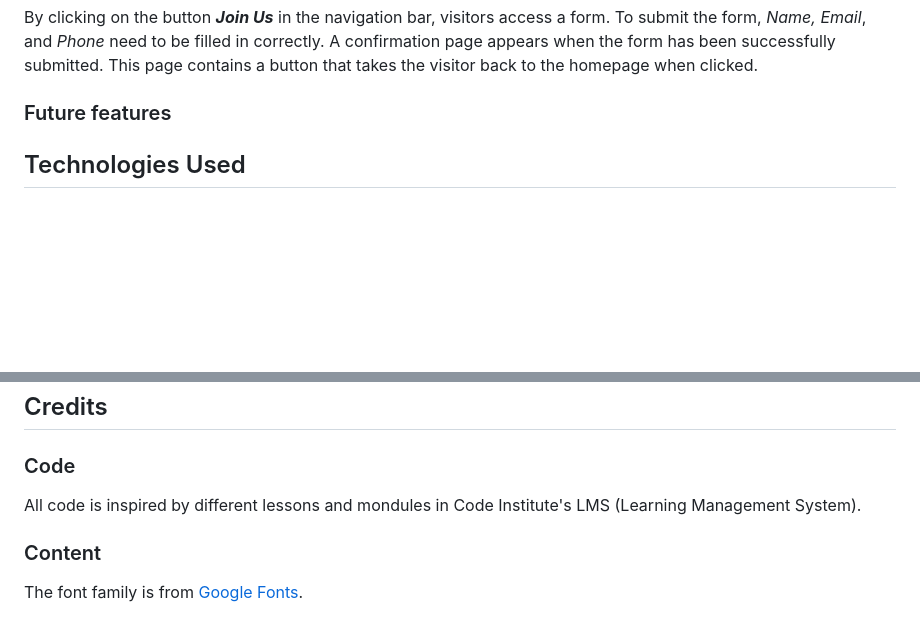
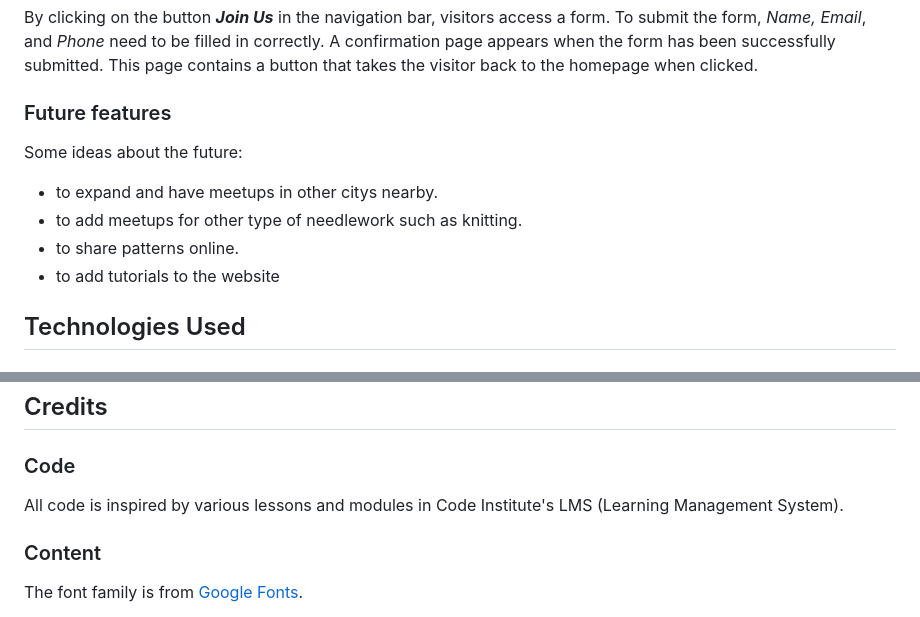
Before and after one commit to emelie-nilsson/Milstone-project1, a Markdown page: README.md, 2 parts joined by grey strips. GitHub-like rendering; blank space fills up the shorter version.

Commit message:
Change grammar misstake in code section under credits in readme

```diff
--- a/README.md
+++ b/README.md
@@ -95,7 +95,11 @@ In the footer there are social media icons. By clicking on the icons the visitor
 By clicking on the button ***Join Us*** in the navigation bar, visitors access a form. To submit the form, *Name, Email*, and *Phone* need to be filled in correctly. A confirmation page appears when the form has been successfully submitted. This page contains a button that takes the visitor back to the homepage when clicked.
 
 ### Future features
-
+Some ideas about the future:
+*  to expand and have meetups in other citys nearby.
+* to add meetups for other type of needlework such as knitting.
+* to share patterns online.
+* to add tutorials to the website
 
 ## Technologies Used
 ### Languages
@@ -222,7 +226,7 @@ The link to the live website: [Coffee & Crochet](https://emelie-nilsson.github.i
 
 ## Credits
 ### Code
-All code is inspired by different lessons and mondules in Code Institute's LMS (Learning Management System).
+All code is inspired by various lessons and modules in Code Institute's LMS (Learning Management System).
 ### Content
 The font family is from [Google Fonts](https://fonts.google.com/).
 
```
